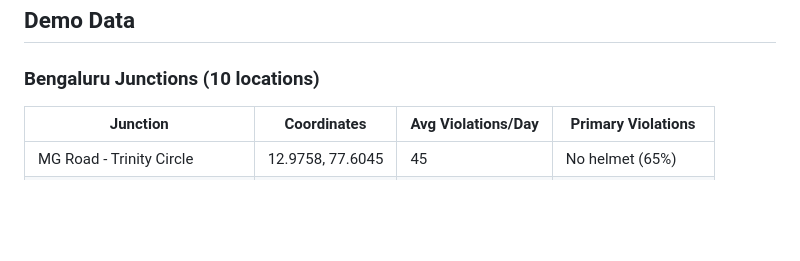
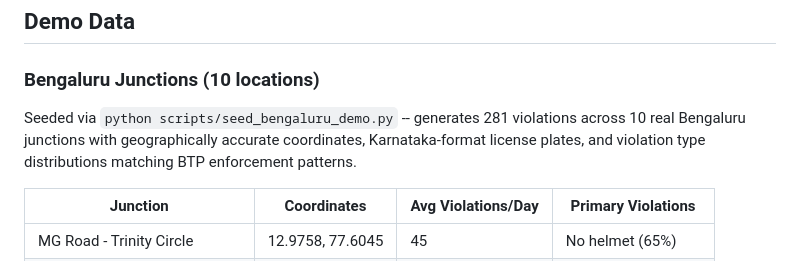
Before and after one commit to VTongTV/Vigil-AI, a Markdown page: README.md, the part around the change. Rendered like a GitHub page; blank space fills up the shorter version.

Commit message:
docs(readme): add seed script description to demo data section

```diff
--- a/README.md
+++ b/README.md
@@ -533,6 +533,8 @@ Computes mAP@50, Precision, Recall, F1 per violation type, OCR accuracy on label
 
 ### Bengaluru Junctions (10 locations)
 
+Seeded via `python scripts/seed_bengaluru_demo.py` -- generates 281 violations across 10 real Bengaluru junctions with geographically accurate coordinates, Karnataka-format license plates, and violation type distributions matching BTP enforcement patterns.
+
 | Junction | Coordinates | Avg Violations/Day | Primary Violations |
 |----------|------------|-------------------|-------------------|
 | MG Road - Trinity Circle | 12.9758, 77.6045 | 45 | No helmet (65%) |
```
